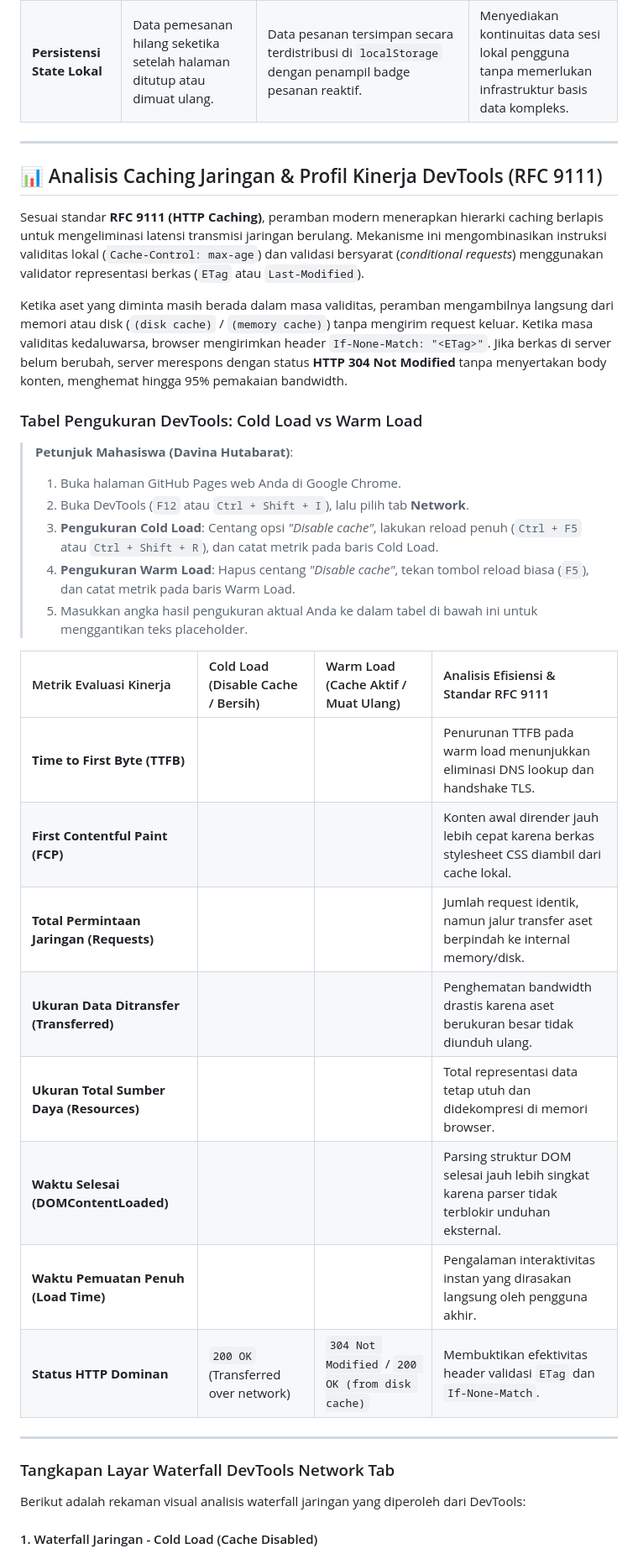
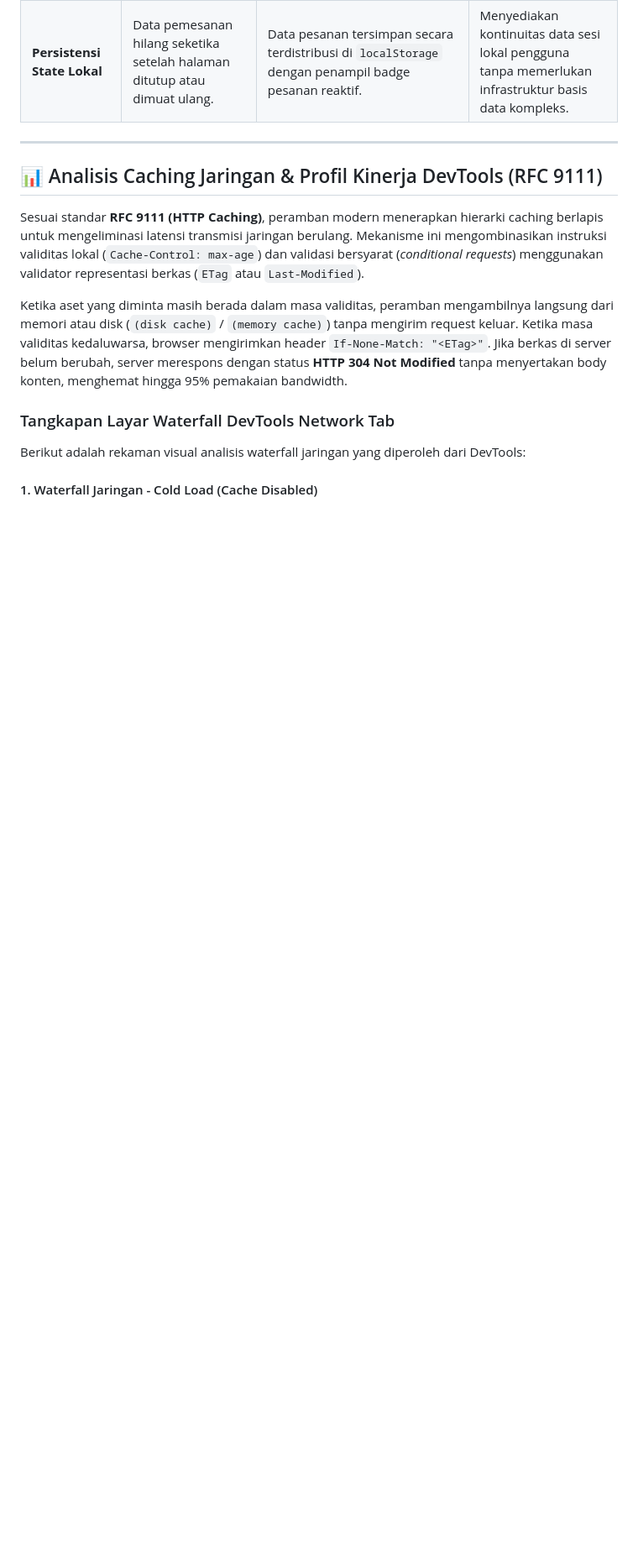
Before and after one commit to DavinaHutabarat/-ppw-2026-week2-12S24047, a Markdown page: README.md, the part around the change. Shown at 84% size. Drawn GitHub-style; blank space fills up the shorter version.

```diff
--- a/README.md
+++ b/README.md
@@ -129,27 +129,6 @@ Sesuai standar **RFC 9111 (HTTP Caching)**, peramban modern menerapkan hierarki
 
 Ketika aset yang diminta masih berada dalam masa validitas, peramban mengambilnya langsung dari memori atau disk (`(disk cache)` / `(memory cache)`) tanpa mengirim request keluar. Ketika masa validitas kedaluwarsa, browser mengirimkan header `If-None-Match: "<ETag>"`. Jika berkas di server belum berubah, server merespons dengan status **HTTP 304 Not Modified** tanpa menyertakan body konten, menghemat hingga 95% pemakaian bandwidth.
 
-### Tabel Pengukuran DevTools: Cold Load vs Warm Load
-
-> **Petunjuk Mahasiswa (Davina Hutabarat)**:
-> 1. Buka halaman GitHub Pages web Anda di Google Chrome.
-> 2. Buka DevTools (`F12` atau `Ctrl + Shift + I`), lalu pilih tab **Network**.
-> 3. **Pengukuran Cold Load**: Centang opsi *"Disable cache"*, lakukan reload penuh (`Ctrl + F5` atau `Ctrl + Shift + R`), dan catat metrik pada baris Cold Load.
-> 4. **Pengukuran Warm Load**: Hapus centang *"Disable cache"*, tekan tombol reload biasa (`F5`), dan catat metrik pada baris Warm Load.
-> 5. Masukkan angka hasil pengukuran aktual Anda ke dalam tabel di bawah ini untuk menggantikan teks placeholder.
-
-| Metrik Evaluasi Kinerja | Cold Load (Disable Cache / Bersih) | Warm Load (Cache Aktif / Muat Ulang) | Analisis Efisiensi & Standar RFC 9111 |
-| :--- | :--- | :--- | :--- |
-| **Time to First Byte (TTFB)** | <!-- [Isi hasil ukur Anda, mis: 42 ms] --> | <!-- [Isi hasil ukur Anda, mis: 8 ms / 0 ms] --> | Penurunan TTFB pada warm load menunjukkan eliminasi DNS lookup dan handshake TLS. |
-| **First Contentful Paint (FCP)** | <!-- [Isi hasil ukur Anda, mis: 0.6 s] --> | <!-- [Isi hasil ukur Anda, mis: 0.2 s] --> | Konten awal dirender jauh lebih cepat karena berkas stylesheet CSS diambil dari cache lokal. |
-| **Total Permintaan Jaringan (Requests)** | <!-- [Isi hasil ukur Anda, mis: 14 requests] --> | <!-- [Isi hasil ukur Anda, mis: 14 requests] --> | Jumlah request identik, namun jalur transfer aset berpindah ke internal memory/disk. |
-| **Ukuran Data Ditransfer (Transferred)** | <!-- [Isi hasil ukur Anda, mis: 1.8 MB] --> | <!-- [Isi hasil ukur Anda, mis: 2.4 KB (disk cache)] --> | Penghematan bandwidth drastis karena aset berukuran besar tidak diunduh ulang. |
-| **Ukuran Total Sumber Daya (Resources)** | <!-- [Isi hasil ukur Anda, mis: 2.1 MB] --> | <!-- [Isi hasil ukur Anda, mis: 2.1 MB] --> | Total representasi data tetap utuh dan didekompresi di memori browser. |
-| **Waktu Selesai (DOMContentLoaded)** | <!-- [Isi hasil ukur Anda, mis: 480 ms] --> | <!-- [Isi hasil ukur Anda, mis: 120 ms] --> | Parsing struktur DOM selesai jauh lebih singkat karena parser tidak terblokir unduhan eksternal. |
-| **Waktu Pemuatan Penuh (Load Time)** | <!-- [Isi hasil ukur Anda, mis: 850 ms] --> | <!-- [Isi hasil ukur Anda, mis: 210 ms] --> | Pengalaman interaktivitas instan yang dirasakan langsung oleh pengguna akhir. |
-| **Status HTTP Dominan** | `200 OK` (Transferred over network) | `304 Not Modified` / `200 OK (from disk cache)` | Membuktikan efektivitas header validasi `ETag` dan `If-None-Match`. |
-
----
 
 ### Tangkapan Layar Waterfall DevTools Network Tab
 
```
